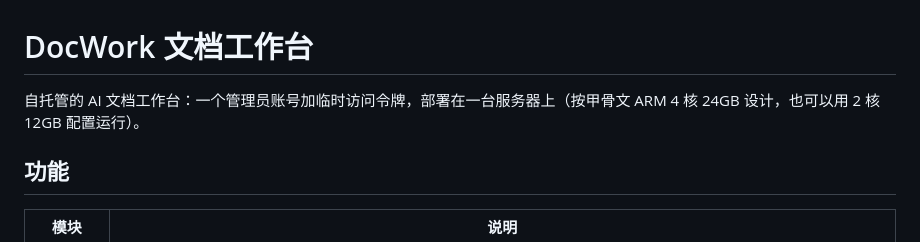
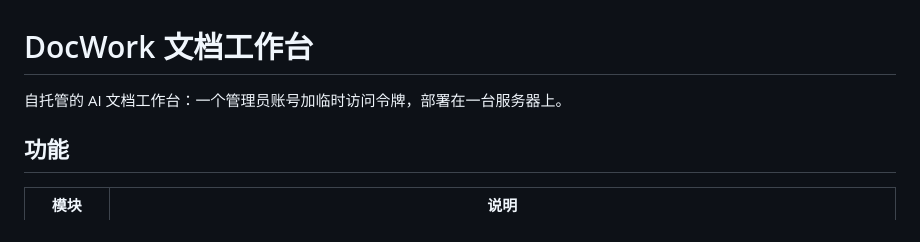
Before and after one commit to starared/docwork, a Markdown page: README.md, the part around the change. Rendered like a GitHub page.

Commit message:
Update README to simplify server deployment description
Removed specific server configuration details from the README.

```diff
--- a/README.md
+++ b/README.md
@@ -1,6 +1,6 @@
 # DocWork 文档工作台
 
-自托管的 AI 文档工作台：一个管理员账号加临时访问令牌，部署在一台服务器上（按甲骨文 ARM 4 核 24GB 设计，也可以用 2 核 12GB 配置运行）。
+自托管的 AI 文档工作台：一个管理员账号加临时访问令牌，部署在一台服务器上。
 
 ## 功能
 
```
